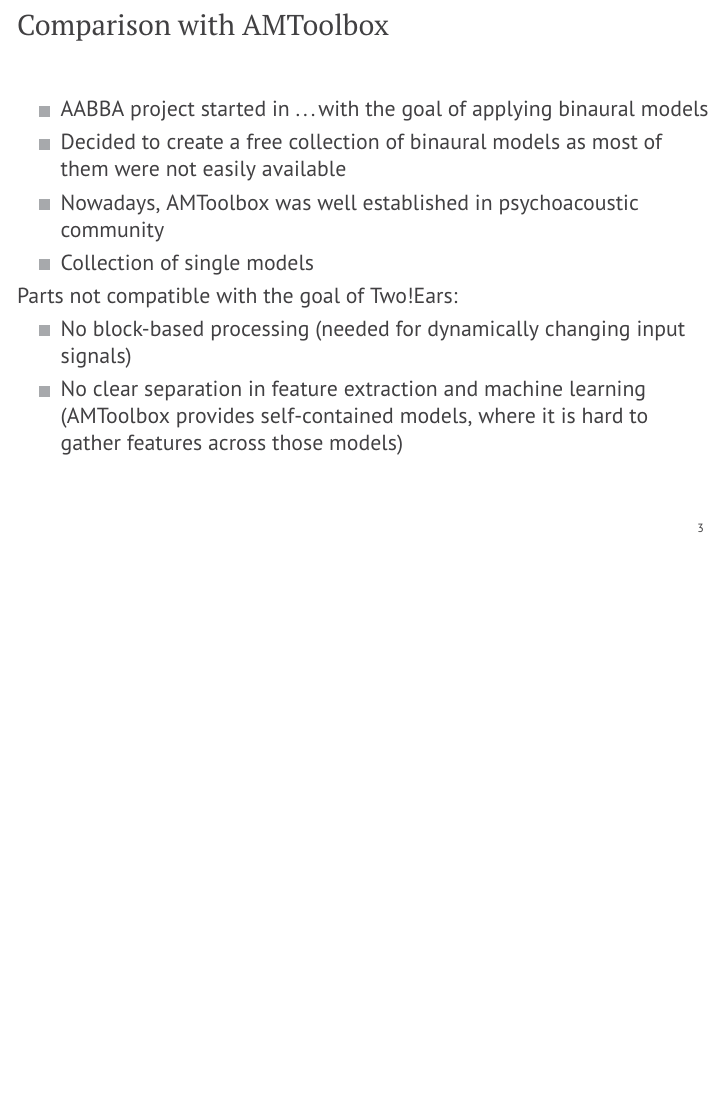
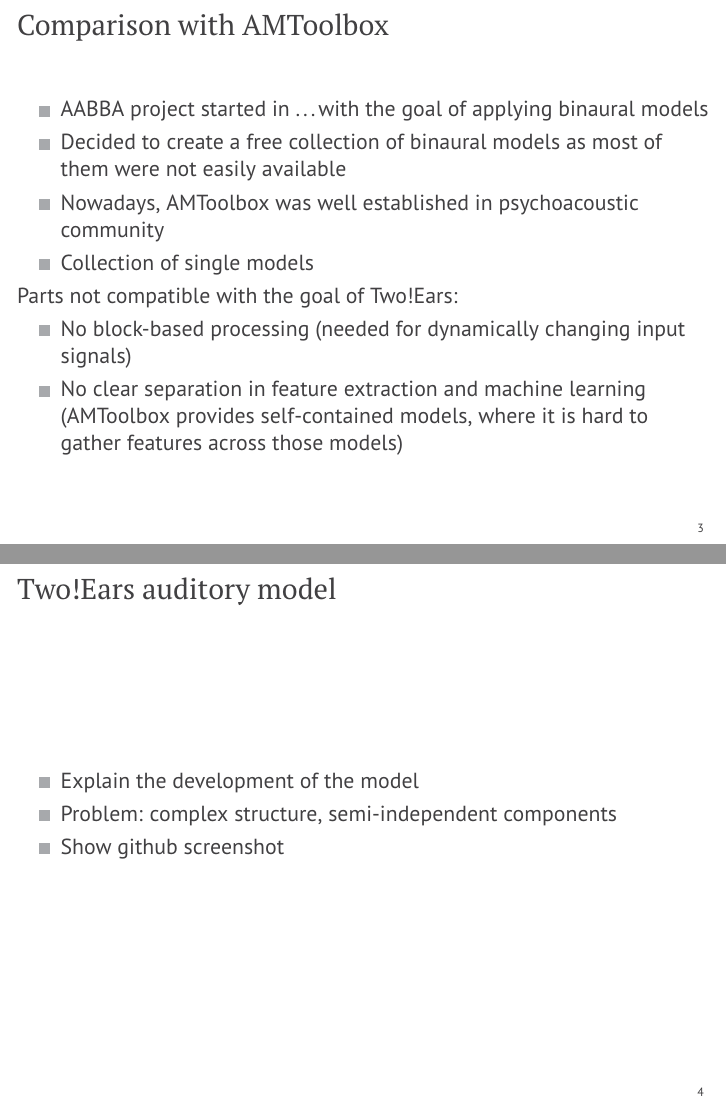
Before and after one commit to spatialaudio/ASA2017_Open_Science_in_TwoEars, LaTeX slides (talk/talk.tex): page 4 of 9 before the commit and pages 4 and 5 of 10 after it, the two joined at a grey line, the shorter picture padded with empty space. Compiled offline with pdfLaTeX.

Commit message:
Add a slide on Two!Ears software

```diff
--- a/talk/talk.tex
+++ b/talk/talk.tex
@@ -71,6 +71,17 @@
         \item No clear separation in feature extraction and machine learning
             (AMToolbox provides self-contained models, where it is hard to
             gather features across those models)
+    \end{itemize}
+
+\end{frame}
+
+%%%%%%%%%%%%%%%%%%%%%%%%%%%%%%%%%%%%%%%%%%%%%%%%%%%%%%%%%%%%%%%%%%%%%%%%%%%%%%%%
+\begin{frame}{Two!Ears auditory model}
+
+    \begin{itemize}
+        \item Explain the development of the model
+        \item Problem: complex structure, semi-independent components
+        \item Show github screenshot
     \end{itemize}
 
 \end{frame}
```
